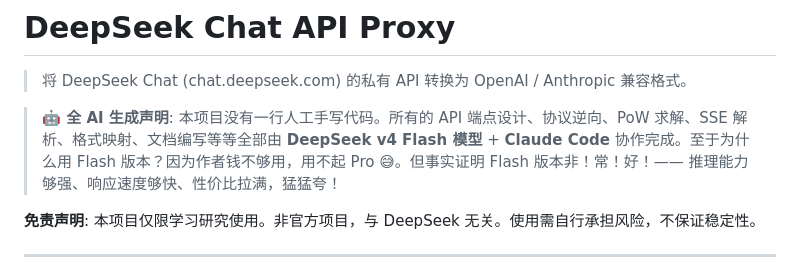
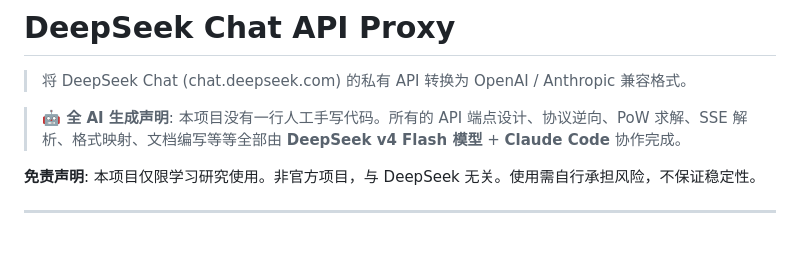
Before and after one commit to nianshou555qiansui/deepseek-web2api-free, a Markdown page: README.md, the part around the change. GitHub-like rendering; blank space fills up the shorter version.

```diff
--- a/README.md
+++ b/README.md
@@ -2,7 +2,7 @@
 
 > 将 DeepSeek Chat (chat.deepseek.com) 的私有 API 转换为 OpenAI / Anthropic 兼容格式。
 
-> **🤖 全 AI 生成声明**: 本项目没有一行人工手写代码。所有的 API 端点设计、协议逆向、PoW 求解、SSE 解析、格式映射、文档编写等等全部由 **DeepSeek v4 Flash 模型** + **Claude Code** 协作完成。至于为什么用 Flash 版本？因为作者钱不够用，用不起 Pro 😅。但事实证明 Flash 版本非！常！好！—— 推理能力够强、响应速度够快、性价比拉满，猛猛夸！
+> **🤖 全 AI 生成声明**: 本项目没有一行人工手写代码。所有的 API 端点设计、协议逆向、PoW 求解、SSE 解析、格式映射、文档编写等等全部由 **DeepSeek v4 Flash 模型** + **Claude Code** 协作完成。
 
 **免责声明**: 本项目仅限学习研究使用。非官方项目，与 DeepSeek 无关。使用需自行承担风险，不保证稳定性。
 
```
